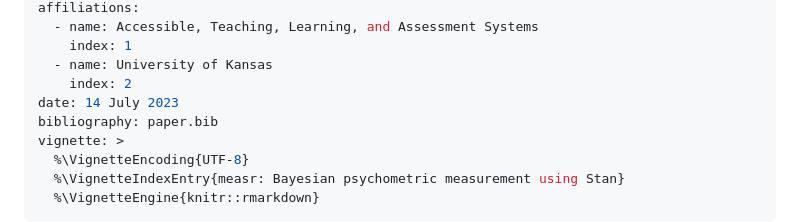
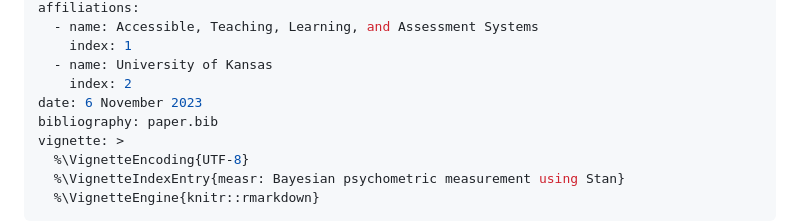
Before and after one commit to wjakethompson/measr, a Markdown page: vignettes/paper.md, the part around the change. Rendered like a GitHub page.

Commit message:
update date in JOSS paper

```diff
--- a/vignettes/paper.md
+++ b/vignettes/paper.md
@@ -19,7 +19,7 @@ affiliations:
     index: 1
   - name: University of Kansas
     index: 2
-date: 14 July 2023
+date: 6 November 2023
 bibliography: paper.bib
 vignette: >
   %\VignetteEncoding{UTF-8}
```
